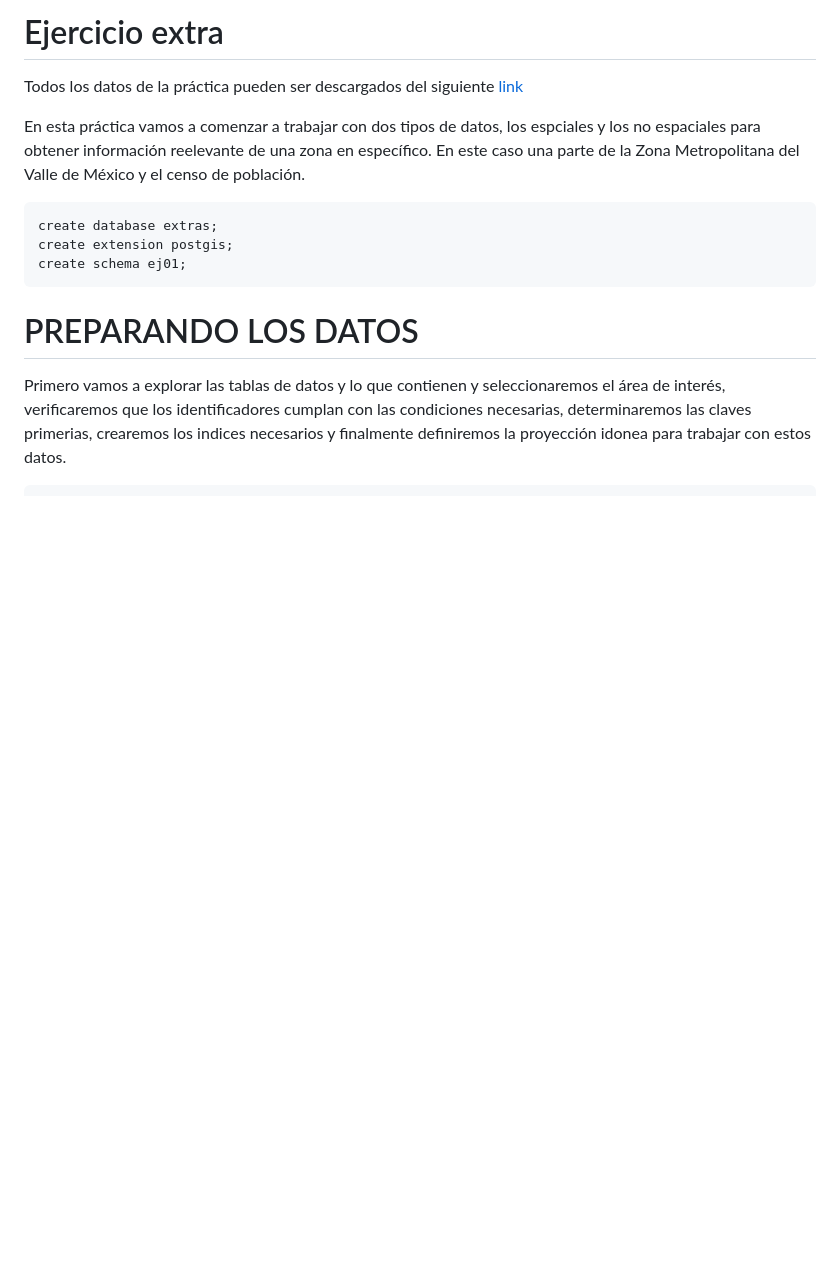
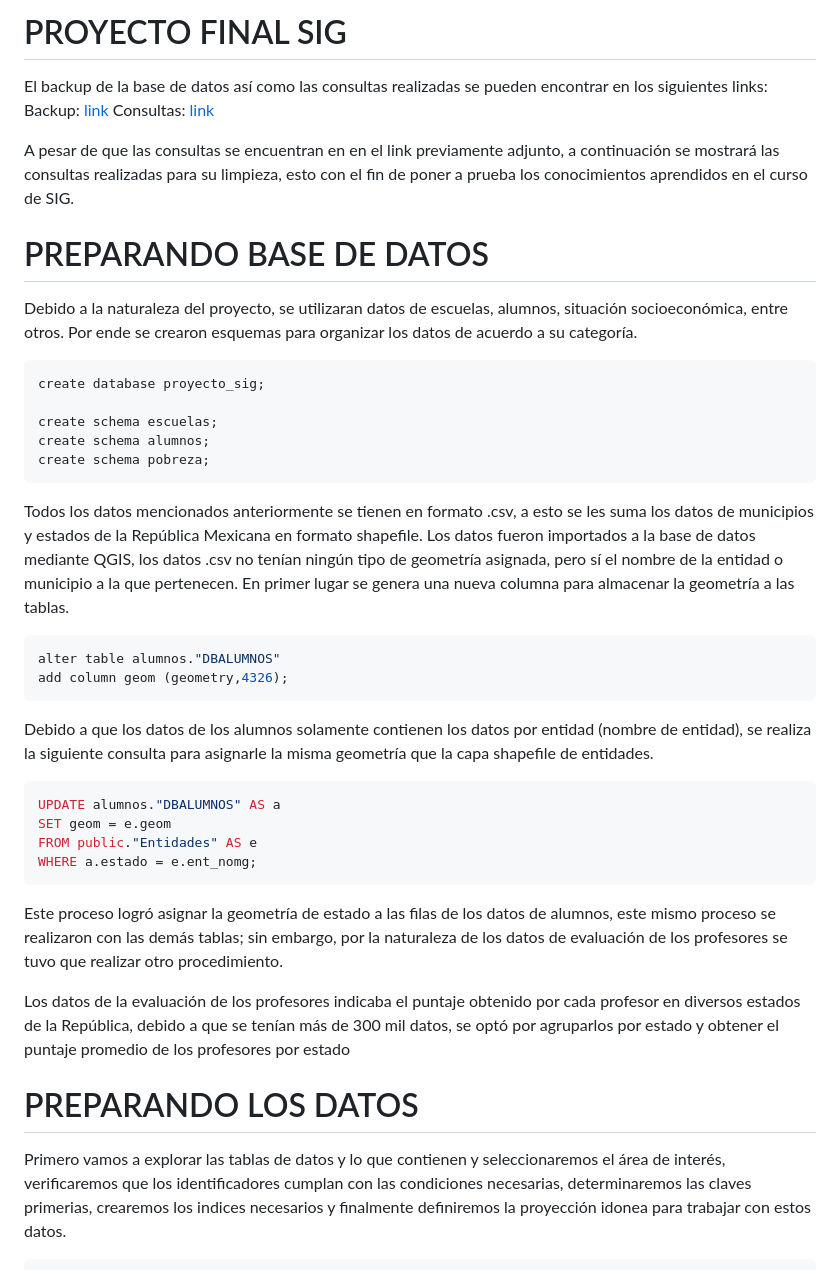
Before and after one commit to emiliano98mx/BrechaEducativa, a Markdown page: EjercicioExtra01.md, the part around the change. Drawn GitHub-style; blank space fills up the shorter version.

````diff
--- a/EjercicioExtra01.md
+++ b/EjercicioExtra01.md
@@ -1,15 +1,37 @@
-# Ejercicio extra
+# PROYECTO FINAL SIG
 
-Todos los datos de la práctica pueden ser descargados del siguiente [link](https://drive.google.com/drive/folders/1hzKPipsvvtnzqzkHqaQQ9VLM45J4P6X7?usp=sharing)
+El backup de la base de datos así como las consultas realizadas se pueden encontrar en los siguientes links:
+Backup: [link](https://drive.google.com/file/d/1w_Ox36Pyg6RBx_DcA3C53d5yVtuP6By8/view?usp=drive_link)
+Consultas: [link](https://drive.google.com/file/d/16NMO18MGuAoxG5UXnQzLH4f140nzvKe9/view?usp=drive_link)
 
-En esta práctica vamos a comenzar a trabajar con dos tipos de datos, los espciales y los no espaciales para obtener información reelevante de una zona en específico. En este caso una parte de la Zona Metropolitana del Valle de México y el censo de población.
+A pesar de que las consultas se encuentran en en el link previamente adjunto, a continuación se mostrará las consultas realizadas para su limpieza, esto con el fin de poner a prueba los conocimientos aprendidos en el curso de SIG.
 
+# PREPARANDO BASE DE DATOS
+Debido a la naturaleza del proyecto, se utilizaran datos de escuelas, alumnos, situación socioeconómica, entre otros. Por ende se crearon esquemas para organizar los datos de acuerdo a su categoría.
+``` sql
+create database proyecto_sig;
 
+create schema escuelas;
+create schema alumnos;
+create schema pobreza;
+```
+Todos los datos mencionados anteriormente se tienen en formato .csv, a esto se les suma los datos de municipios y estados de la República Mexicana en formato shapefile.
+Los datos fueron importados a la base de datos mediante QGIS, los datos .csv no tenían ningún tipo de geometría asignada, pero sí el nombre de la entidad o municipio a la que pertenecen.
+En primer lugar se genera una nueva columna para almacenar la geometría a las tablas.
 ``` sql
-create database extras;
-create extension postgis;
-create schema ej01;
+alter table alumnos."DBALUMNOS"
+add column geom (geometry,4326);
 ```
+Debido a que los datos de los alumnos solamente contienen los datos por entidad (nombre de entidad), se realiza la siguiente consulta para asignarle la misma geometría que la capa shapefile de entidades.
+``` sql
+UPDATE alumnos."DBALUMNOS" AS a
+SET geom = e.geom
+FROM public."Entidades" AS e
+WHERE a.estado = e.ent_nomg;
+```
+Este proceso logró asignar la geometría de estado a las filas de los datos de alumnos, este mismo proceso se realizaron con las demás tablas; sin embargo, por la naturaleza de los datos de evaluación de los profesores se tuvo que realizar otro procedimiento.
+
+Los datos de la evaluación de los profesores indicaba el puntaje obtenido por cada profesor en diversos estados de la República, debido a que se tenían más de 300 mil datos, se optó por agruparlos por estado y obtener el puntaje promedio de los profesores por estado
 
 # PREPARANDO LOS DATOS
 
````
